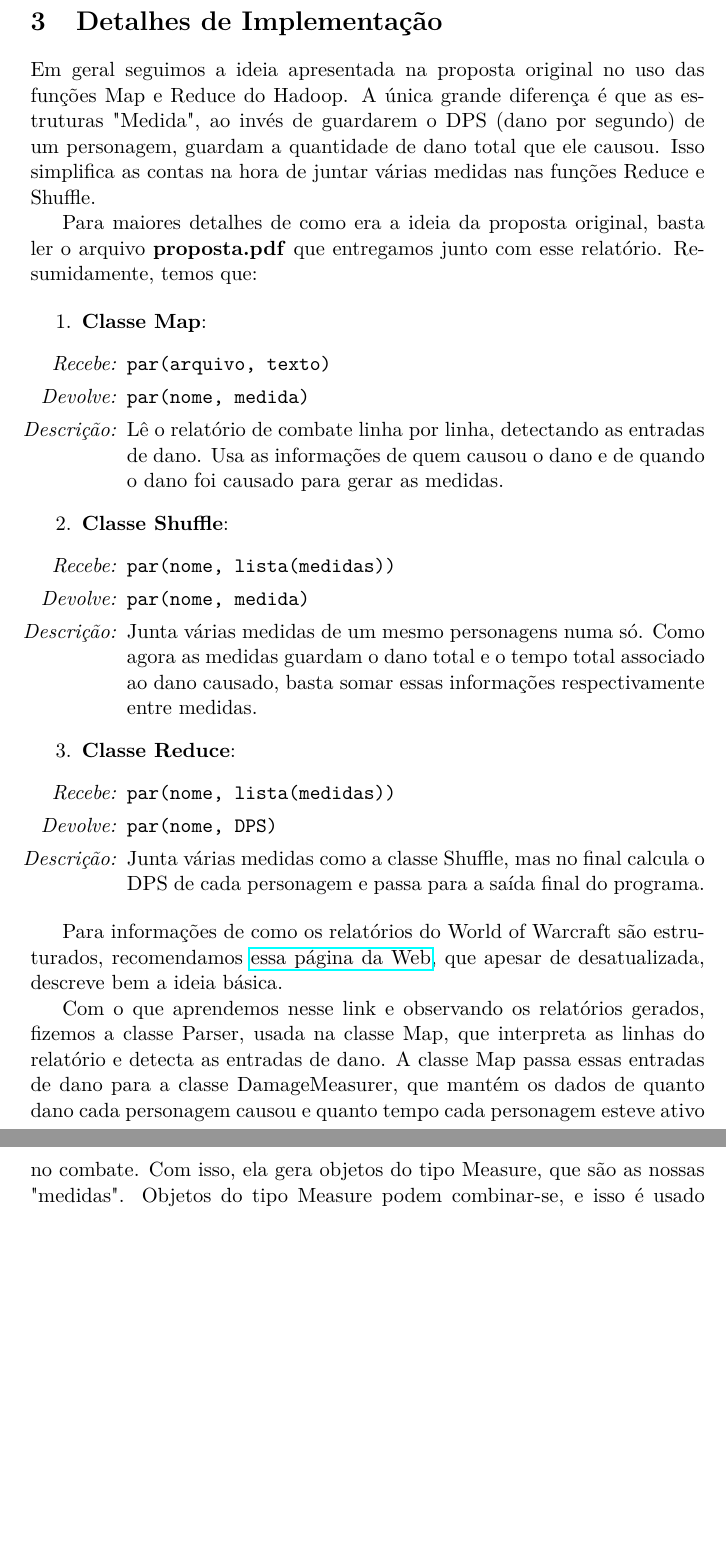
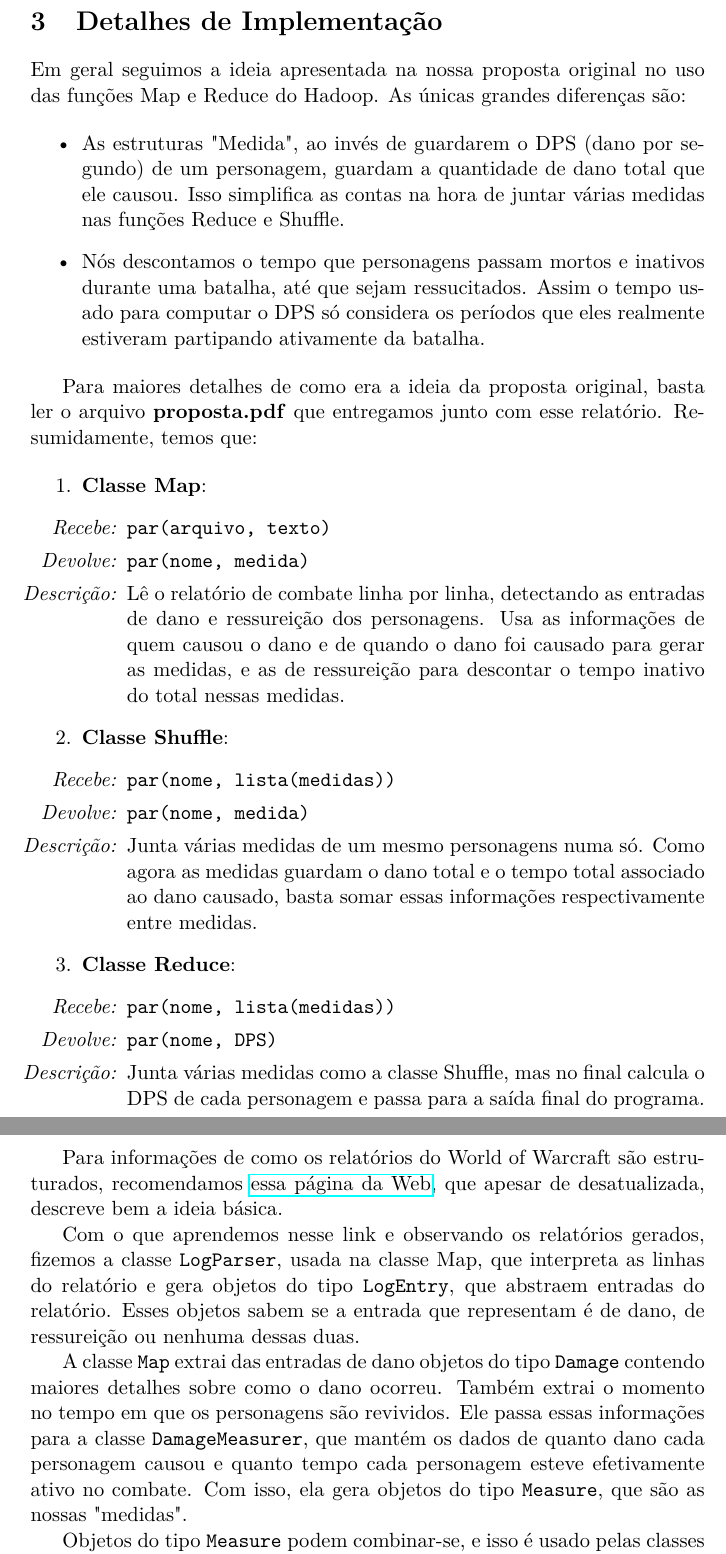
Before and after one commit to Kazuo256/mac0431-ep2, a LaTeX document (relatorio.tex): two parts of pages 2 and 3 of 3, joined at a grey line, cut so that both start at the same text, the shorter picture padded with empty space. Compiled offline with pdfLaTeX.

Commit message:
Atualizei o relatório.

```diff
--- a/relatorio.tex
+++ b/relatorio.tex
@@ -55,11 +55,21 @@
 
 \section{Detalhes de Implementação}
 
-  Em geral seguimos a ideia apresentada na proposta original no uso das funções
-  Map e Reduce do Hadoop. A única grande diferença é que as estruturas "Medida",
-  ao invés de guardarem o DPS (dano por segundo) de um personagem, guardam a
-  quantidade de dano total que ele causou. Isso simplifica as contas na hora de
-  juntar várias medidas nas funções Reduce e Shuffle.
+  Em geral seguimos a ideia apresentada na nossa proposta original no uso das
+  funções Map e Reduce do Hadoop. As únicas grandes diferenças são:
+
+  \begin{itemize}
+    \item
+      As estruturas "Medida", ao invés de guardarem o DPS (dano por segundo) de
+      um personagem, guardam a quantidade de dano total que ele causou. Isso
+      simplifica as contas na hora de juntar várias medidas nas funções Reduce e
+      Shuffle.
+    \item
+      Nós descontamos o tempo que personagens passam mortos e inativos durante
+      uma batalha, até que sejam ressucitados. Assim o tempo usado para computar
+      o DPS só considera os períodos que eles realmente estiveram partipando
+      ativamente da batalha.
+  \end{itemize}
 
   Para maiores detalhes de como era a ideia da proposta original, basta ler o
   arquivo \textbf{proposta.pdf} que entregamos junto com esse relatório.
@@ -73,8 +83,9 @@
         \item[\textit{Devolve:}] \verb$par(nome, medida)$
         \item[\textit{Descrição:}]
           Lê o relatório de combate linha por linha, detectando as entradas de
-          dano. Usa as informações de quem causou o dano e de quando o dano foi
-          causado para gerar as medidas.
+          dano e ressureição dos personagens. Usa as informações de quem causou
+          o dano e de quando o dano foi causado para gerar as medidas, e as de
+          ressureição para descontar o tempo inativo do total nessas medidas.
       \end{itemize}
     \item
       \textbf{Classe Shuffle}:
@@ -102,13 +113,22 @@
   Web}, que apesar de desatualizada, descreve bem a ideia básica.
 
   Com o que aprendemos nesse link e observando os relatórios gerados, fizemos a
-  classe Parser, usada na classe Map, que interpreta as linhas do relatório e
-  detecta as entradas de dano. A classe Map passa essas entradas de dano para
-  a classe DamageMeasurer, que mantém os dados de quanto dano cada personagem
-  causou e quanto tempo cada personagem esteve ativo no combate. Com isso, ela
-  gera objetos do tipo Measure, que são as nossas "medidas". Objetos do tipo
-  Measure podem combinar-se, e isso é usado pelas classes Shuffle e Reduce para
-  juntar as medidas e produzir o resultado final.
+  classe \verb$LogParser$, usada na classe Map, que interpreta as linhas do
+  relatório e gera objetos do tipo \verb$LogEntry$, que abstraem entradas do
+  relatório. Esses objetos sabem se a entrada que representam é de dano, de
+  ressureição ou nenhuma dessas duas.
+
+  A classe \verb$Map$ extrai das entradas de dano objetos do tipo \verb$Damage$
+  contendo maiores detalhes sobre como o dano ocorreu. Também extrai o momento
+  no tempo em que os personagens são revividos. Ele passa essas informações para
+  a classe \verb$DamageMeasurer$, que mantém os dados de quanto dano cada
+  personagem causou e quanto tempo cada personagem esteve efetivamente ativo no
+  combate. Com isso, ela gera objetos do tipo \verb$Measure$, que são as nossas
+  "medidas".
+
+  Objetos do tipo \verb$Measure$ podem combinar-se, e isso é usado pelas classes
+  \verb$Shuffle$ e \verb$Reduce$ para juntar as medidas e produzir o resultado
+  final.
 
 \section{Dificuldades e Facilidades}
 
```
Also changed, not shown: relatorio.tex (15 more changed lines).
